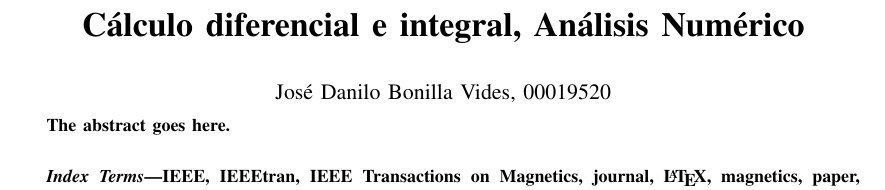
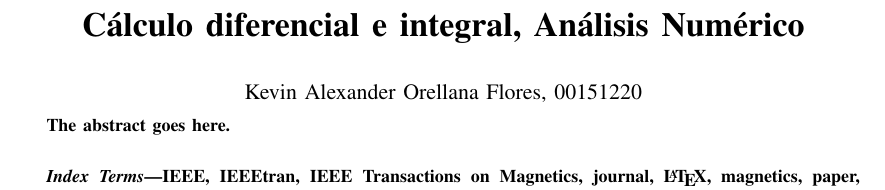
Before and after one commit to DaniloBonillaUCA/ANProyect, a LaTeX paper (Proyecto AN/Proyecto.tex): part of page 1 of 17, cut so that both start at the same text. Compiled offline with pdfLaTeX.

```diff
--- a/Proyecto AN/Proyecto.tex
+++ b/Proyecto AN/Proyecto.tex
@@ -61,6 +61,9 @@
 
 \title{Cálculo diferencial e integral, Análisis Numérico}
 \author{José Danilo Bonilla Vides, 00019520}
+\author{Jonathan Adriel Morales Orellana, 00095520}
+\author{Kevin Joshua Montano Martinez, 00176020}
+\author{Kevin Alexander Orellana Flores, 00151220}
 \markboth{Cálculo diferencial e integral, Análisis Numérico}%
 {Shell \MakeLowercase{\textit{et al.}}: Bare Demo of IEEEtran.cls for IEEE Transactions on Magnetics Journals}
 
```
Also changed, not shown: 4 other files.
